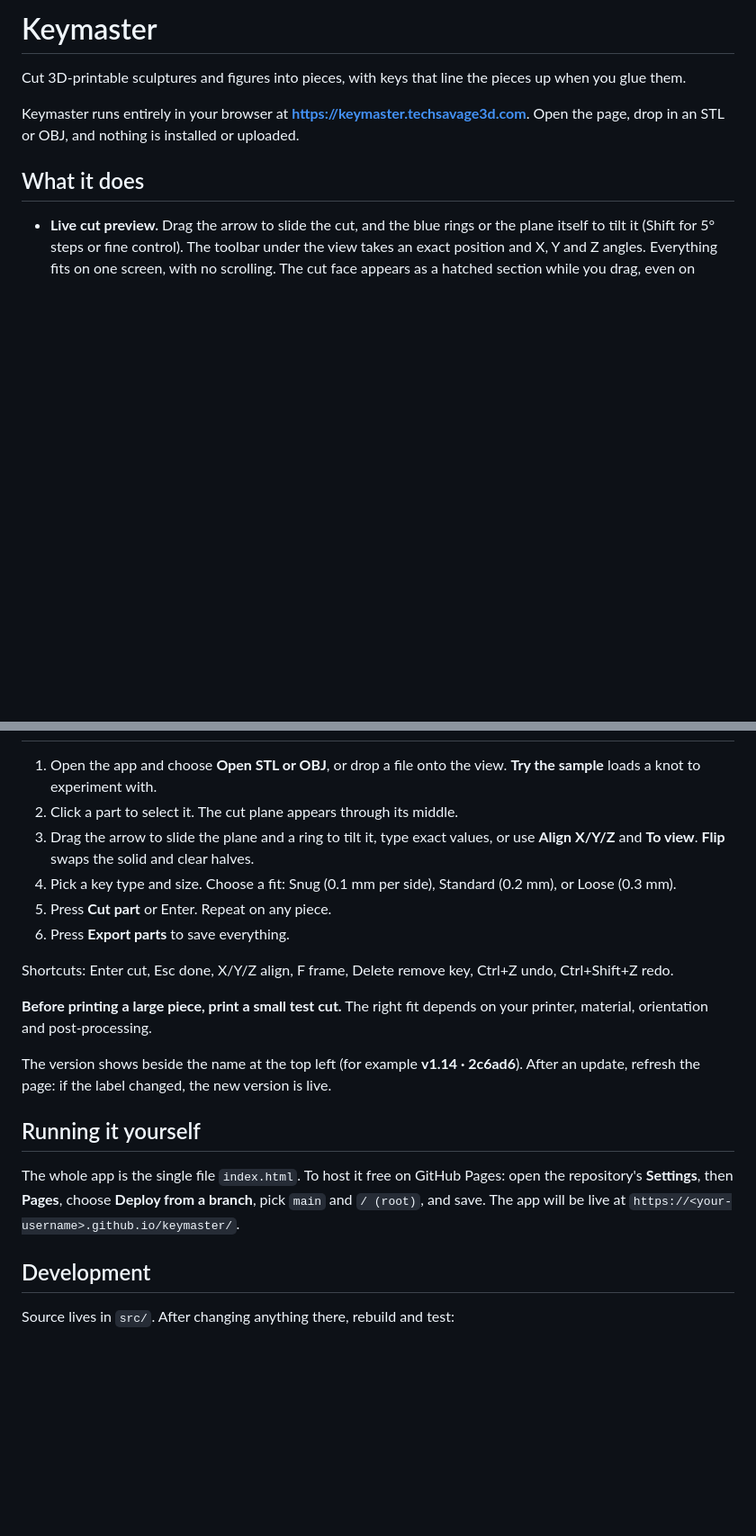
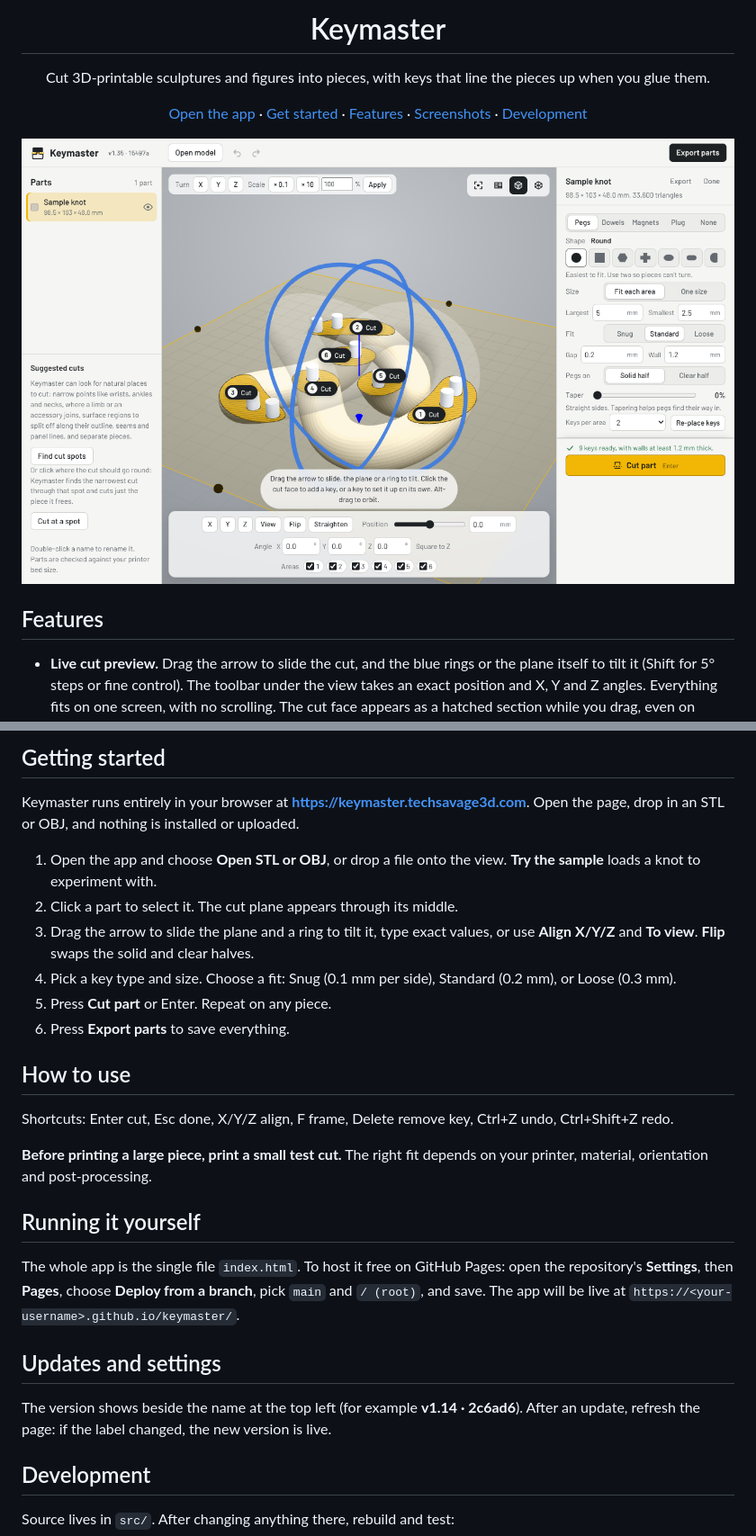
Before and after one commit to TechSavage1989/keymaster, a Markdown page: README.md, 2 parts joined by grey strips. Shown at 90% size. Rendered like a GitHub page; pictures changed too: docs/images/hero.png (added); blank space fills up the shorter version.

Commit message:
docs: polish README layout and add app screenshots
Co-Authored-By: Claude Opus 5.5 <noreply@anthropic.com>
Claude-Session: https://claude.ai/code/session_01AkZzWGrtgB5fTSFkheCvNi

```diff
--- a/README.md
+++ b/README.md
@@ -1,10 +1,19 @@
-# Keymaster
+<h1 align="center">Keymaster</h1>
+<p align="center">Cut 3D-printable sculptures and figures into pieces, with keys that line the pieces up when you glue them.</p>
 
-Cut 3D-printable sculptures and figures into pieces, with keys that line the pieces up when you glue them.
+<p align="center">
+  <a href="https://keymaster.techsavage3d.com">Open the app</a> ·
+  <a href="#getting-started">Get started</a> ·
+  <a href="#features">Features</a> ·
+  <a href="#screenshots">Screenshots</a> ·
+  <a href="#development">Development</a>
+</p>
 
-Keymaster runs entirely in your browser at **https://keymaster.techsavage3d.com**. Open the page, drop in an STL or OBJ, and nothing is installed or uploaded.
+<p align="center">
+  <img src="docs/images/hero.png" alt="Keymaster main window" width="900">
+</p>
 
-## What it does
+## Features
 
 - **Live cut preview.** Drag the arrow to slide the cut, and the blue rings or the plane itself to tilt it (Shift for 5° steps or fine control). The toolbar under the view takes an exact position and X, Y and Z angles. Everything fits on one screen, with no scrolling. The cut face appears as a hatched section while you drag, even on dense sculpts.
 - **Cut as many times as you need.** Every piece lands in the parts list and can be cut again. Undo and redo cover every step.
@@ -30,3 +52,6 @@ Keymaster runs entirely in your browser at **https://keymaster.techsavage3d.com*
+## Getting started
+
+Keymaster runs entirely in your browser at **https://keymaster.techsavage3d.com**. Open the page, drop in an STL or OBJ, and nothing is installed or uploaded.
 
 1. Open the app and choose **Open STL or OBJ**, or drop a file onto the view. **Try the sample** loads a knot to experiment with.
 2. Click a part to select it. The cut plane appears through its middle.
@@ -35,15 +60,19 @@ Keymaster runs entirely in your browser at **https://keymaster.techsavage3d.com*
 5. Press **Cut part** or Enter. Repeat on any piece.
 6. Press **Export parts** to save everything.
 
+## How to use
+
 Shortcuts: Enter cut, Esc done, X/Y/Z align, F frame, Delete remove key, Ctrl+Z undo, Ctrl+Shift+Z redo.
 
 **Before printing a large piece, print a small test cut.** The right fit depends on your printer, material, orientation and post-processing.
 
-The version shows beside the name at the top left (for example **v1.14 · 2c6ad6**). After an update, refresh the page: if the label changed, the new version is live.
-
 ## Running it yourself
 
 The whole app is the single file `index.html`. To host it free on GitHub Pages: open the repository's **Settings**, then **Pages**, choose **Deploy from a branch**, pick `main` and `/ (root)`, and save. The app will be live at `https://<your-username>.github.io/keymaster/`.
+
+## Updates and settings
+
+The version shows beside the name at the top left (for example **v1.14 · 2c6ad6**). After an update, refresh the page: if the label changed, the new version is live.
 
 ## Development
 
```
Also changed, not shown: other parts of README.md (+14 -1 lines), docs/images/exploded-parts.png (added), docs/images/plugs.png (added), docs/images/split-to-fit-bed.png (added).
